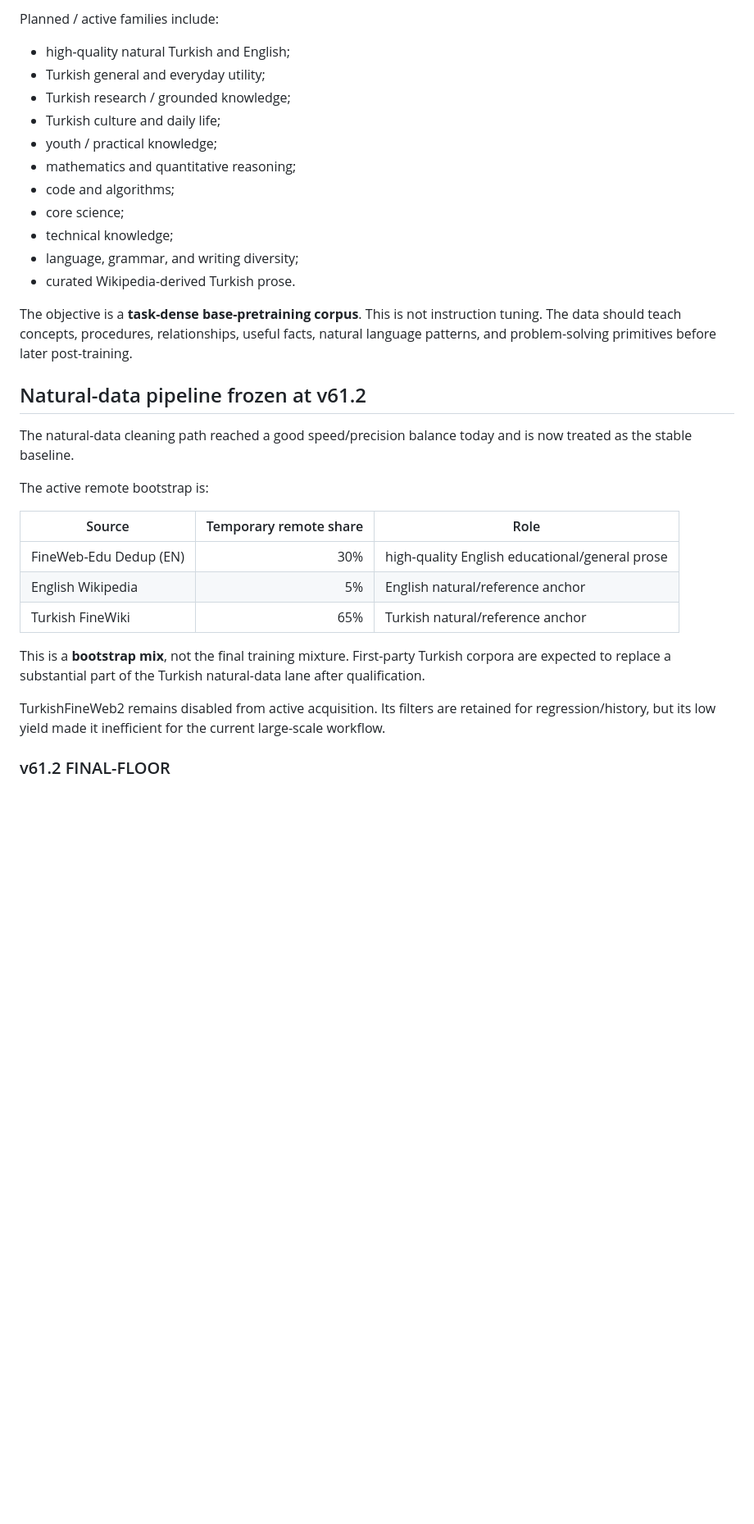
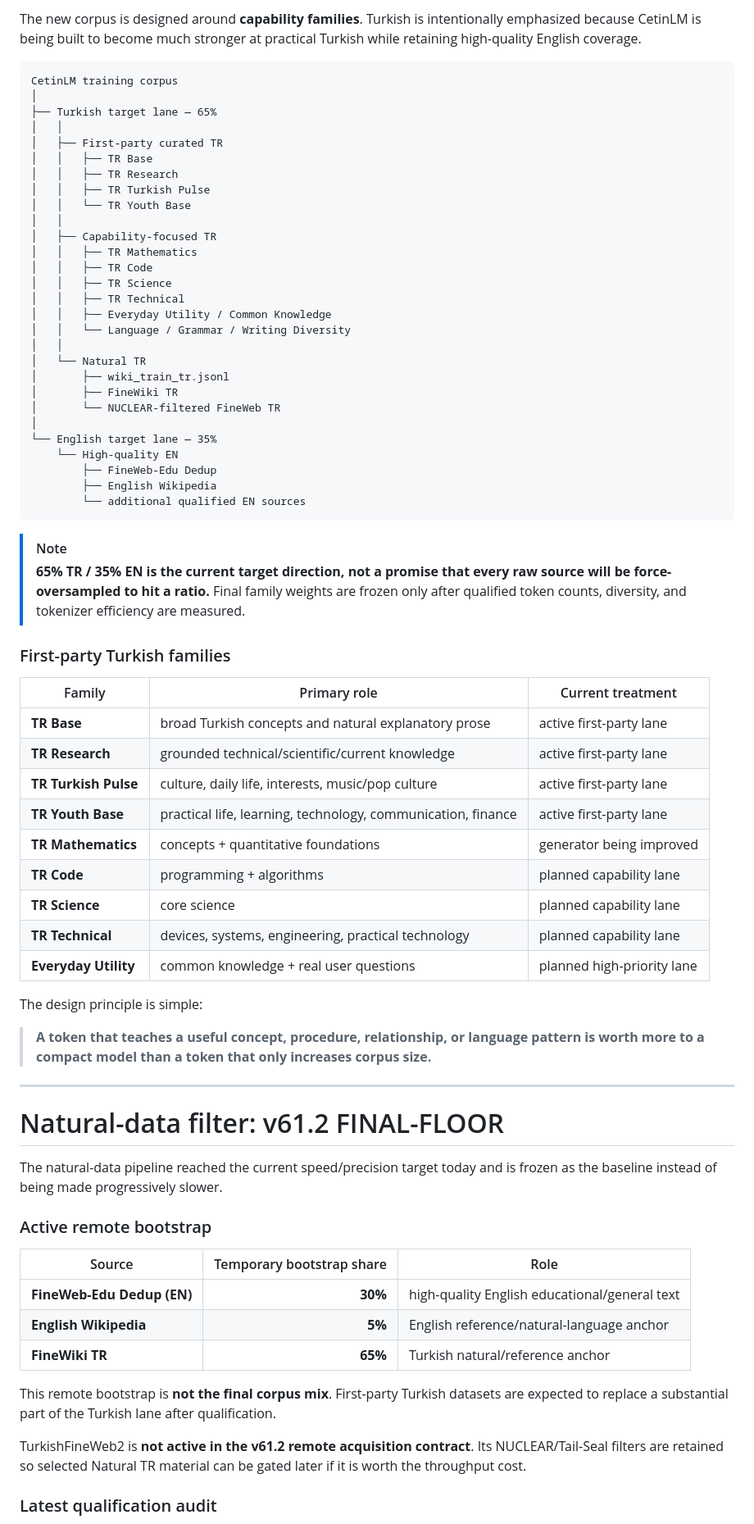
Before and after one commit to xertxetin/CetinLM, a Markdown page: CETINLM_DEVELOPER_LOG_2026-09-02.md, the part around one of its changes. Shown at 82% size. Drawn GitHub-style; blank space fills up the shorter version.

````diff
--- a/CETINLM_DEVELOPER_LOG_2026-09-02.md
+++ b/CETINLM_DEVELOPER_LOG_2026-09-02.md
@@ -43,35 +99,75 @@ The current corpus plan separates data into useful capability families rather th
 
-Planned / active families include:
+The new corpus is designed around **capability families**. Turkish is intentionally emphasized because CetinLM is being built to become much stronger at practical Turkish while retaining high-quality English coverage.
 
-- high-quality natural Turkish and English;
-- Turkish general and everyday utility;
-- Turkish research / grounded knowledge;
-- Turkish culture and daily life;
-- youth / practical knowledge;
-- mathematics and quantitative reasoning;
-- code and algorithms;
-- core science;
-- technical knowledge;
-- language, grammar, and writing diversity;
-- curated Wikipedia-derived Turkish prose.
+```text
+CetinLM training corpus
+│
+├── Turkish target lane — 65%
+│   │
+│   ├── First-party curated TR
+│   │   ├── TR Base
+│   │   ├── TR Research
+│   │   ├── TR Turkish Pulse
+│   │   └── TR Youth Base
+│   │
+│   ├── Capability-focused TR
+│   │   ├── TR Mathematics
+│   │   ├── TR Code
+│   │   ├── TR Science
+│   │   ├── TR Technical
+│   │   ├── Everyday Utility / Common Knowledge
+│   │   └── Language / Grammar / Writing Diversity
+│   │
+│   └── Natural TR
+│       ├── wiki_train_tr.jsonl
+│       ├── FineWiki TR
+│       └── NUCLEAR-filtered FineWeb TR
+│
+└── English target lane — 35%
+    └── High-quality EN
+        ├── FineWeb-Edu Dedup
+        ├── English Wikipedia
+        └── additional qualified EN sources
+```
 
-The objective is a **task-dense base-pretraining corpus**. This is not instruction tuning. The data should teach concepts, procedures, relationships, useful facts, natural language patterns, and problem-solving primitives before later post-training.
+> [!NOTE]
+> **65% TR / 35% EN is the current target direction, not a promise that every raw source will be force-oversampled to hit a ratio.** Final family weights are frozen only after qualified token counts, diversity, and tokenizer efficiency are measured.
 
-## Natural-data pipeline frozen at v61.2
+### First-party Turkish families
 
-The natural-data cleaning path reached a good speed/precision balance today and is now treated as the stable baseline.
+| Family | Primary role | Current treatment |
+|---|---|---|
+| **TR Base** | broad Turkish concepts and natural explanatory prose | active first-party lane |
+| **TR Research** | grounded technical/scientific/current knowledge | active first-party lane |
+| **TR Turkish Pulse** | culture, daily life, interests, music/pop culture | active first-party lane |
+| **TR Youth Base** | practical life, learning, technology, communication, finance | active first-party lane |
+| **TR Mathematics** | concepts + quantitative foundations | generator being improved |
+| **TR Code** | programming + algorithms | planned capability lane |
+| **TR Science** | core science | planned capability lane |
+| **TR Technical** | devices, systems, engineering, practical technology | planned capability lane |
+| **Everyday Utility** | common knowledge + real user questions | planned high-priority lane |
 
-The active remote bootstrap is:
+The design principle is simple:
 
-| Source | Temporary remote share | Role |
+> **A token that teaches a useful concept, procedure, relationship, or language pattern is worth more to a compact model than a token that only increases corpus size.**
+
+---
+
+# Natural-data filter: v61.2 FINAL-FLOOR
+
+The natural-data pipeline reached the current speed/precision target today and is frozen as the baseline instead of being made progressively slower.
+
+### Active remote bootstrap
+
+| Source | Temporary bootstrap share | Role |
 |---|---:|---|
-| FineWeb-Edu Dedup (EN) | 30% | high-quality English educational/general prose |
-| English Wikipedia | 5% | English natural/reference anchor |
-| Turkish FineWiki | 65% | Turkish natural/reference anchor |
+| **FineWeb-Edu Dedup (EN)** | **30%** | high-quality English educational/general text |
+| **English Wikipedia** | **5%** | English reference/natural-language anchor |
+| **FineWiki TR** | **65%** | Turkish natural/reference anchor |
 
-This is a **bootstrap mix**, not the final training mixture. First-party Turkish corpora are expected to replace a substantial part of the Turkish natural-data lane after qualification.
+This remote bootstrap is **not the final corpus mix**. First-party Turkish datasets are expected to replace a substantial part of the Turkish lane after qualification.
 
-TurkishFineWeb2 remains disabled from active acquisition. Its filters are retained for regression/history, but its low yield made it inefficient for the current large-scale workflow.
+TurkishFineWeb2 is **not active in the v61.2 remote acquisition contract**. Its NUCLEAR/Tail-Seal filters are retained so selected Natural TR material can be gated later if it is worth the throughput cost.
 
-### v61.2 FINAL-FLOOR
+### Latest qualification audit
 
````
Also changed, not shown: other parts of CETINLM_DEVELOPER_LOG_2026-09-02.md (+283 -205 lines).
